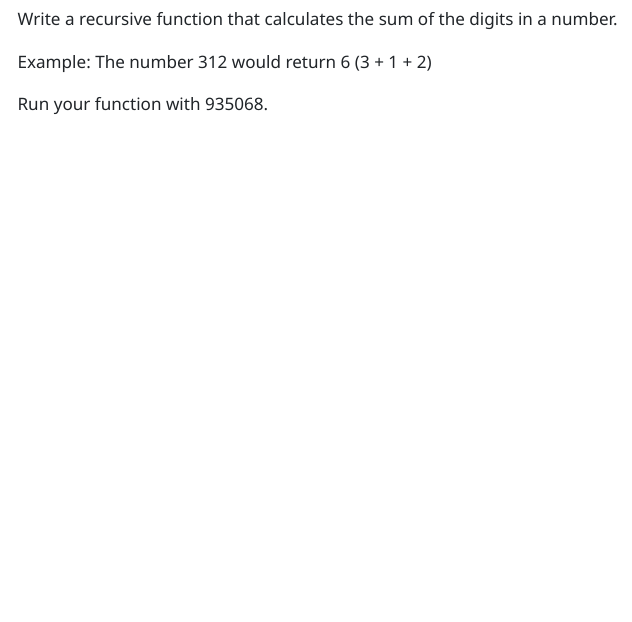
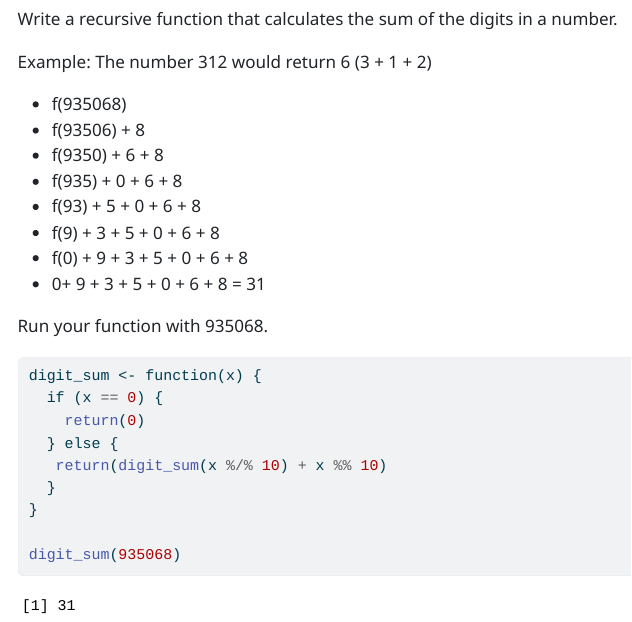
Before and after one commit to EvanBarnett2027/Barnett-Evan-201-A06, a Quarto document (template_A06.qmd): the page in a window 1100 px wide, from 9180 px down. The pictures show the output file template_A06.html that the author committed with the source, opened offline; menus at the side of the page are left out; long lines of code are wrapped.

Commit message:
Question 5

````diff
--- a/template_A06.qmd
+++ b/template_A06.qmd
@@ -266,8 +266,25 @@ Write a recursive function that calculates the sum of the digits in a number.
 
 Example: The number 312 would return 6 (3 + 1 + 2)
 
+- f(935068)
+- f(93506) + 8
+- f(9350) + 6 + 8
+- f(935) + 0 + 6 + 8
+- f(93) + 5 + 0 + 6 + 8
+- f(9) + 3 + 5 + 0 + 6 + 8
+- f(0) + 9 + 3 + 5 + 0 + 6 + 8
+- 0+ 9 + 3 + 5 + 0 + 6 + 8 = 31
+
 Run your function with 935068.
 
 ```{r}
+digit_sum <- function(x) {
+  if (x == 0) {
+    return(0)
+  } else {
+   return(digit_sum(x %/% 10) + x %% 10)
+  }
+}
 
+digit_sum(935068)
 ```
````
Also changed, not shown: template_A06.html.
